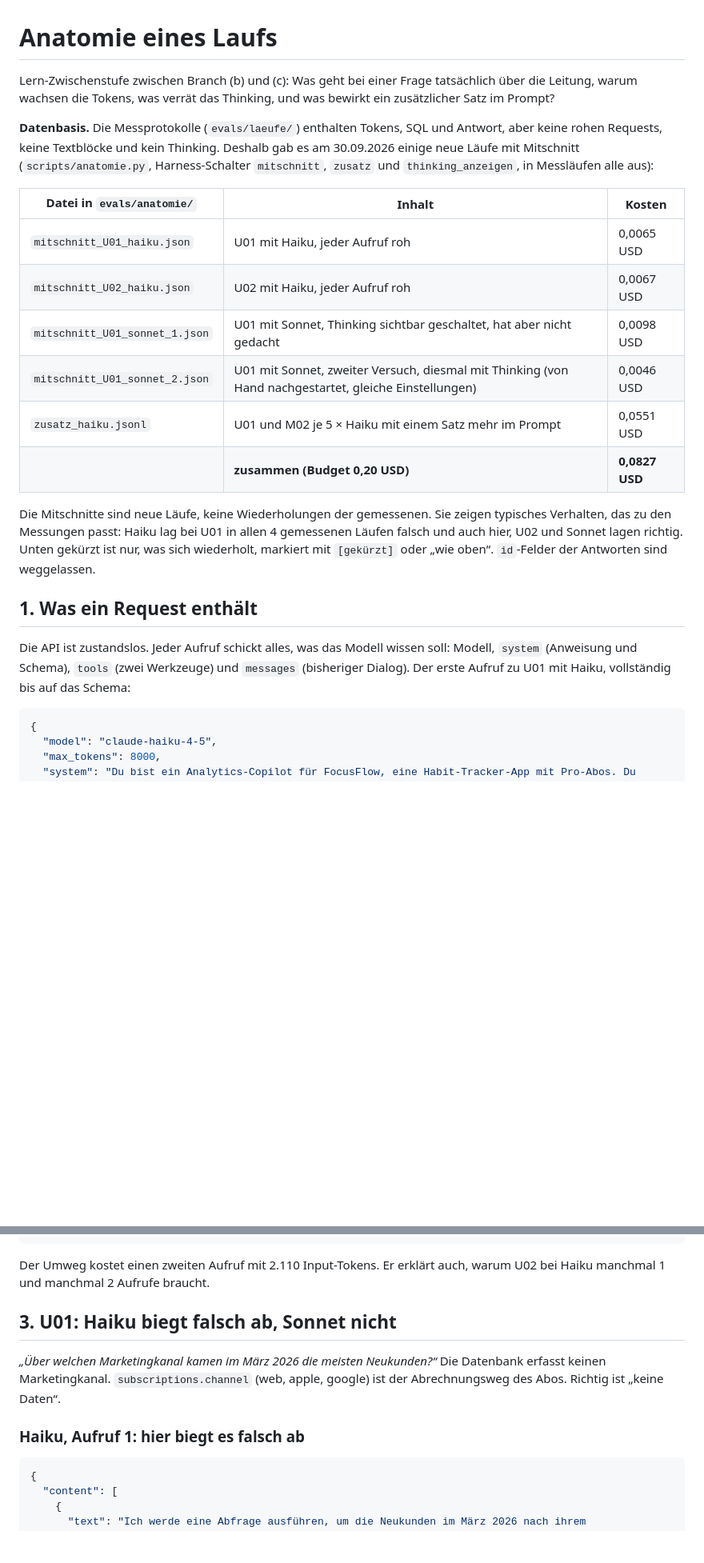
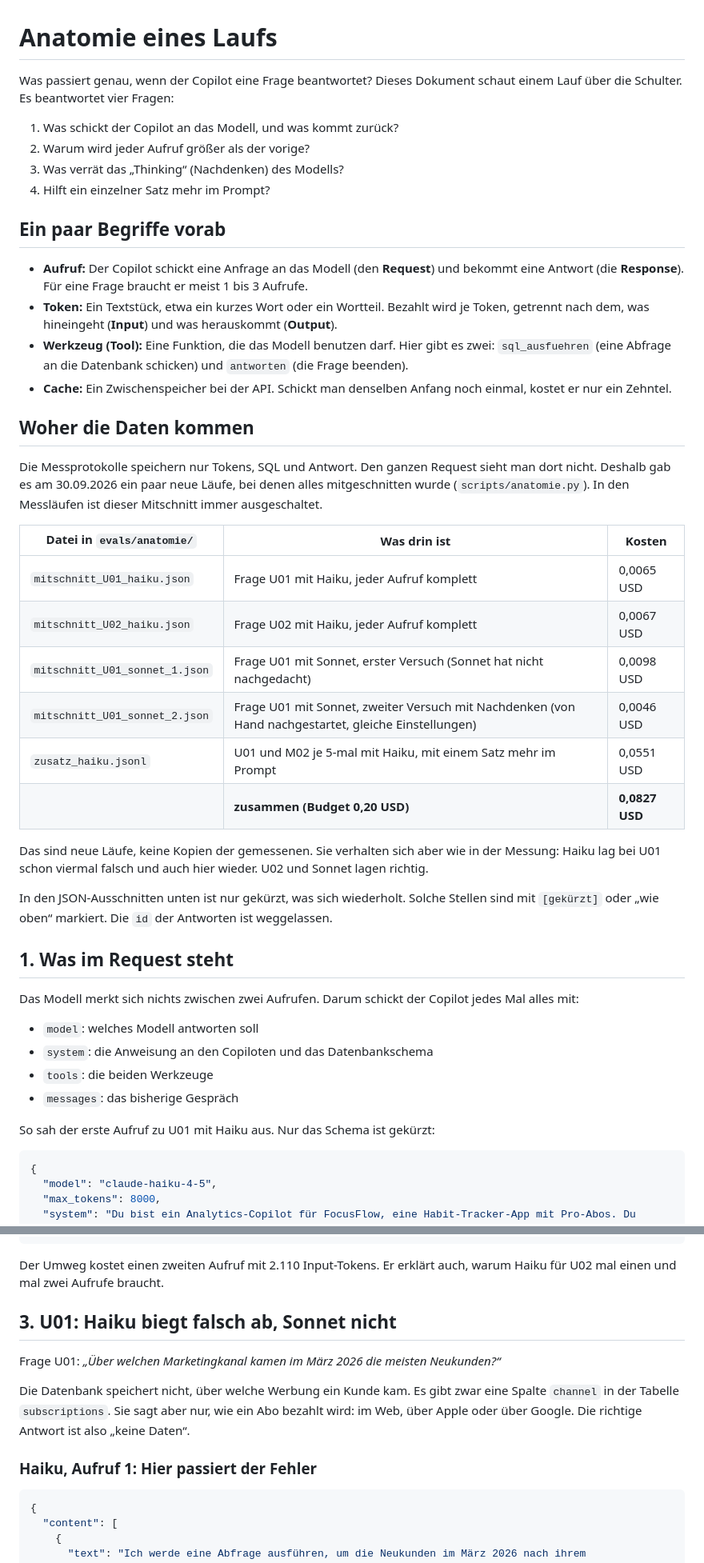
Before and after one commit to JulianStnDev/ai-uc-05-text-to-sql, a Markdown page: docs/ANATOMIE.md, 2 parts joined by grey strips. Shown at 80% size. GitHub-like rendering; blank space fills up the shorter version.

````diff
--- a/docs/ANATOMIE.md
+++ b/docs/ANATOMIE.md
@@ -1,31 +1,54 @@
 # Anatomie eines Laufs
 
-Lern-Zwischenstufe zwischen Branch (b) und (c): Was geht bei einer Frage tatsächlich über die Leitung, warum wachsen die
-Tokens, was verrät das Thinking, und was bewirkt ein zusätzlicher Satz im Prompt?
+Was passiert genau, wenn der Copilot eine Frage beantwortet? Dieses Dokument schaut einem Lauf über die Schulter.
+Es beantwortet vier Fragen:
 
-**Datenbasis.** Die Messprotokolle (`evals/laeufe/`) enthalten Tokens, SQL und Antwort, aber keine rohen Requests,
-keine Textblöcke und kein Thinking. Deshalb gab es am 30.09.2026 einige neue Läufe mit Mitschnitt
-(`scripts/anatomie.py`, Harness-Schalter `mitschnitt`, `zusatz` und `thinking_anzeigen`, in Messläufen alle aus):
+1. Was schickt der Copilot an das Modell, und was kommt zurück?
+2. Warum wird jeder Aufruf größer als der vorige?
+3. Was verrät das „Thinking“ (Nachdenken) des Modells?
+4. Hilft ein einzelner Satz mehr im Prompt?
 
-| Datei in `evals/anatomie/` | Inhalt | Kosten |
+## Ein paar Begriffe vorab
+
+- **Aufruf:** Der Copilot schickt eine Anfrage an das Modell (den **Request**) und bekommt eine Antwort (die
+  **Response**). Für eine Frage braucht er meist 1 bis 3 Aufrufe.
+- **Token:** Ein Textstück, etwa ein kurzes Wort oder ein Wortteil. Bezahlt wird je Token, getrennt nach dem, was
+  hineingeht (**Input**) und was herauskommt (**Output**).
+- **Werkzeug (Tool):** Eine Funktion, die das Modell benutzen darf. Hier gibt es zwei: `sql_ausfuehren` (eine Abfrage
+  an die Datenbank schicken) und `antworten` (die Frage beenden).
+- **Cache:** Ein Zwischenspeicher bei der API. Schickt man denselben Anfang noch einmal, kostet er nur ein Zehntel.
+
+## Woher die Daten kommen
+
+Die Messprotokolle speichern nur Tokens, SQL und Antwort. Den ganzen Request sieht man dort nicht. Deshalb gab es am
+30.09.2026 ein paar neue Läufe, bei denen alles mitgeschnitten wurde (`scripts/anatomie.py`). In den Messläufen ist
+dieser Mitschnitt immer ausgeschaltet.
+
+| Datei in `evals/anatomie/` | Was drin ist | Kosten |
 |---|---|---|
-| `mitschnitt_U01_haiku.json` | U01 mit Haiku, jeder Aufruf roh | 0,0065 USD |
-| `mitschnitt_U02_haiku.json` | U02 mit Haiku, jeder Aufruf roh | 0,0067 USD |
-| `mitschnitt_U01_sonnet_1.json` | U01 mit Sonnet, Thinking sichtbar geschaltet, hat aber nicht gedacht | 0,0098 USD |
-| `mitschnitt_U01_sonnet_2.json` | U01 mit Sonnet, zweiter Versuch, diesmal mit Thinking (von Hand nachgestartet, gleiche Einstellungen) | 0,0046 USD |
-| `zusatz_haiku.jsonl` | U01 und M02 je 5 × Haiku mit einem Satz mehr im Prompt | 0,0551 USD |
+| `mitschnitt_U01_haiku.json` | Frage U01 mit Haiku, jeder Aufruf komplett | 0,0065 USD |
+| `mitschnitt_U02_haiku.json` | Frage U02 mit Haiku, jeder Aufruf komplett | 0,0067 USD |
+| `mitschnitt_U01_sonnet_1.json` | Frage U01 mit Sonnet, erster Versuch (Sonnet hat nicht nachgedacht) | 0,0098 USD |
+| `mitschnitt_U01_sonnet_2.json` | Frage U01 mit Sonnet, zweiter Versuch mit Nachdenken (von Hand nachgestartet, gleiche Einstellungen) | 0,0046 USD |
+| `zusatz_haiku.jsonl` | U01 und M02 je 5-mal mit Haiku, mit einem Satz mehr im Prompt | 0,0551 USD |
 | | **zusammen (Budget 0,20 USD)** | **0,0827 USD** |
 
-Die Mitschnitte sind neue Läufe, keine Wiederholungen der gemessenen. Sie zeigen typisches Verhalten, das zu den
-Messungen passt: Haiku lag bei U01 in allen 4 gemessenen Läufen falsch und auch hier, U02 und Sonnet lagen richtig.
-Unten gekürzt ist nur, was sich wiederholt, markiert mit `[gekürzt]` oder „wie oben“. `id`-Felder der Antworten sind
-weggelassen.
+Das sind neue Läufe, keine Kopien der gemessenen. Sie verhalten sich aber wie in der Messung: Haiku lag bei U01 schon
+viermal falsch und auch hier wieder. U02 und Sonnet lagen richtig.
 
-## 1. Was ein Request enthält
+In den JSON-Ausschnitten unten ist nur gekürzt, was sich wiederholt. Solche Stellen sind mit `[gekürzt]` oder „wie
+oben“ markiert. Die `id` der Antworten ist weggelassen.
 
-Die API ist zustandslos. Jeder Aufruf schickt alles, was das Modell wissen soll: Modell, `system` (Anweisung und
-Schema), `tools` (zwei Werkzeuge) und `messages` (bisheriger Dialog). Der erste Aufruf zu U01 mit Haiku, vollständig
-bis auf das Schema:
+## 1. Was im Request steht
+
+Das Modell merkt sich nichts zwischen zwei Aufrufen. Darum schickt der Copilot jedes Mal alles mit:
+
+- `model`: welches Modell antworten soll
+- `system`: die Anweisung an den Copiloten und das Datenbankschema
+- `tools`: die beiden Werkzeuge
+- `messages`: das bisherige Gespräch
+
+So sah der erste Aufruf zu U01 mit Haiku aus. Nur das Schema ist gekürzt:
 
 ```json
 {
@@ -225,15 +252,18 @@ den Harness ist das keine Antwort, weil kein Werkzeug benutzt wurde. Er hängt d
 }
 ```
 
-Der Umweg kostet einen zweiten Aufruf mit 2.110 Input-Tokens. Er erklärt auch, warum U02 bei Haiku manchmal 1 und
-manchmal 2 Aufrufe braucht.
+Der Umweg kostet einen zweiten Aufruf mit 2.110 Input-Tokens. Er erklärt auch, warum Haiku für U02 mal einen und mal
+zwei Aufrufe braucht.
 
 ## 3. U01: Haiku biegt falsch ab, Sonnet nicht
 
-*„Über welchen Marketingkanal kamen im März 2026 die meisten Neukunden?“* Die Datenbank erfasst keinen Marketingkanal.
-`subscriptions.channel` (web, apple, google) ist der Abrechnungsweg des Abos. Richtig ist „keine Daten“.
+Frage U01: *„Über welchen Marketingkanal kamen im März 2026 die meisten Neukunden?“*
 
-### Haiku, Aufruf 1: hier biegt es falsch ab
+Die Datenbank speichert nicht, über welche Werbung ein Kunde kam. Es gibt zwar eine Spalte `channel` in der Tabelle
+`subscriptions`. Sie sagt aber nur, wie ein Abo bezahlt wird: im Web, über Apple oder über Google. Die richtige
+Antwort ist also „keine Daten“.
+
+### Haiku, Aufruf 1: Hier passiert der Fehler
 
 ```json
 {
````
Also changed, not shown: other parts of docs/ANATOMIE.md (+113 -99 lines).
